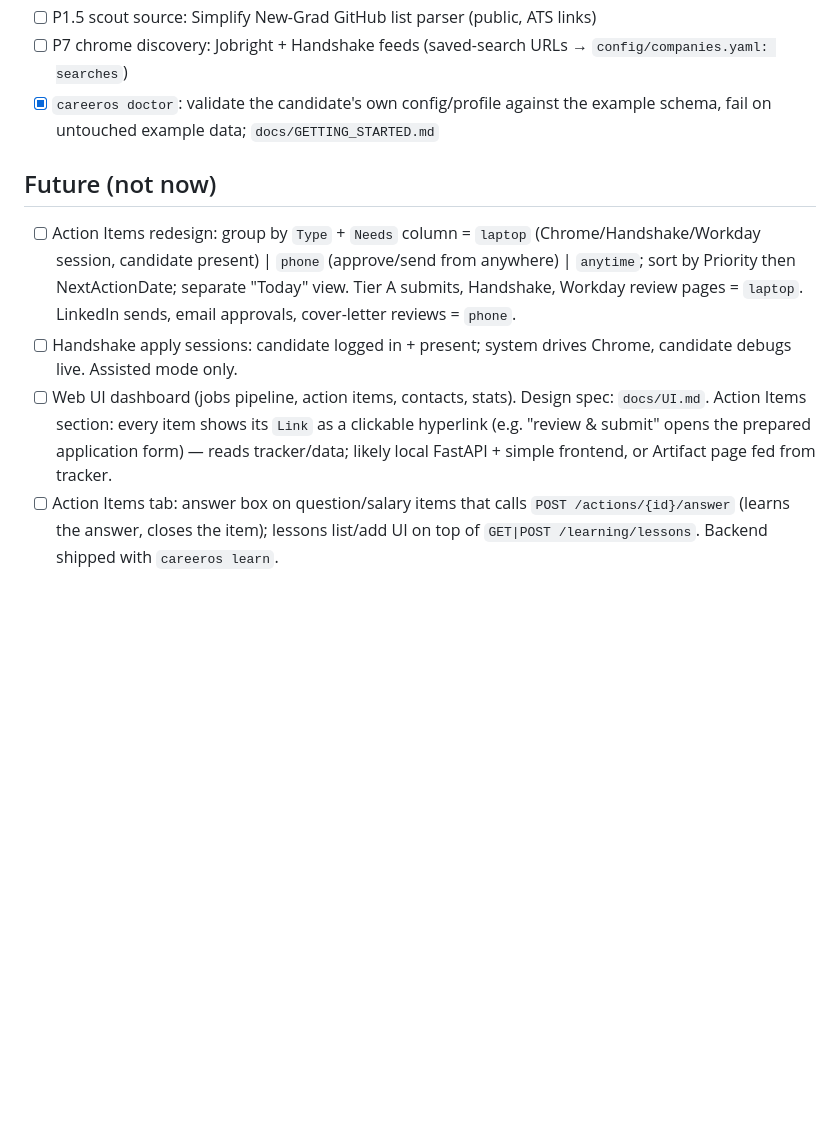
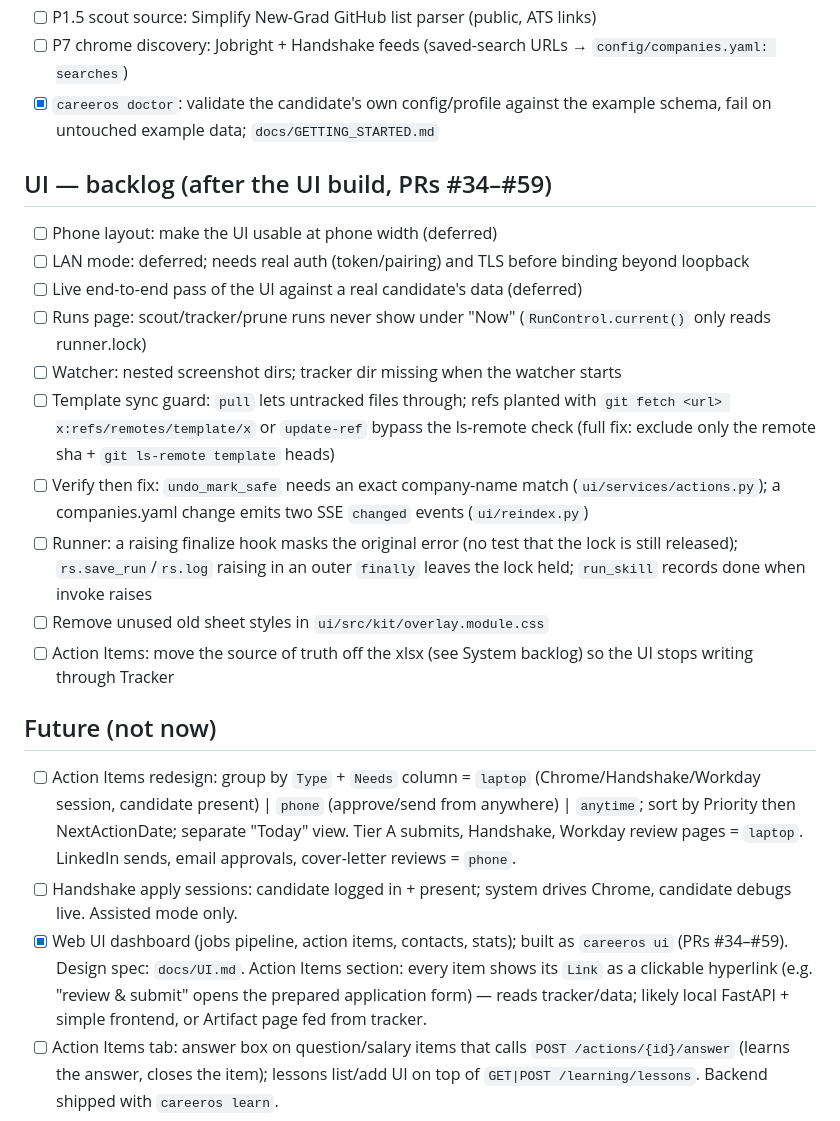
Before and after one commit to m0hamedb3ngab5ia/career-os-template, a Markdown page: TODO.md, the part around the change. GitHub-like rendering; blank space fills up the shorter version.

Commit message:
docs(todo): UI backlog left after the UI build
Co-Authored-By: Claude Opus 5.5 (1M context) <noreply@anthropic.com>
Claude-Session: https://claude.ai/code/session_016My6bJNRmt1GQranSz5gvA

```diff
--- a/TODO.md
+++ b/TODO.md
@@ -42,10 +42,25 @@ belong in each candidate's own private repo, not here.
 - [x] `careeros doctor`: validate the candidate's own config/profile against the example schema, fail on
       untouched example data; `docs/GETTING_STARTED.md`
 
+## UI — backlog (after the UI build, PRs #34–#59)
+- [ ] Phone layout: make the UI usable at phone width (deferred)
+- [ ] LAN mode: deferred; needs real auth (token/pairing) and TLS before binding beyond loopback
+- [ ] Live end-to-end pass of the UI against a real candidate's data (deferred)
+- [ ] Runs page: scout/tracker/prune runs never show under "Now" (`RunControl.current()` only reads runner.lock)
+- [ ] Watcher: nested screenshot dirs; tracker dir missing when the watcher starts
+- [ ] Template sync guard: `pull` lets untracked files through; refs planted with `git fetch <url> x:refs/remotes/template/x`
+      or `update-ref` bypass the ls-remote check (full fix: exclude only the remote sha + `git ls-remote template` heads)
+- [ ] Verify then fix: `undo_mark_safe` needs an exact company-name match (`ui/services/actions.py`); a companies.yaml
+      change emits two SSE `changed` events (`ui/reindex.py`)
+- [ ] Runner: a raising finalize hook masks the original error (no test that the lock is still released);
+      `rs.save_run`/`rs.log` raising in an outer `finally` leaves the lock held; `run_skill` records done when invoke raises
+- [ ] Remove unused old sheet styles in `ui/src/kit/overlay.module.css`
+- [ ] Action Items: move the source of truth off the xlsx (see System backlog) so the UI stops writing through Tracker
+
 ## Future (not now)
 - [ ] Action Items redesign: group by `Type` + `Needs` column = `laptop` (Chrome/Handshake/Workday session, candidate present) | `phone` (approve/send from anywhere) | `anytime`; sort by Priority then NextActionDate; separate "Today" view. Tier A submits, Handshake, Workday review pages = `laptop`. LinkedIn sends, email approvals, cover-letter reviews = `phone`.
 - [ ] Handshake apply sessions: candidate logged in + present; system drives Chrome, candidate debugs live. Assisted mode only.
-- [ ] Web UI dashboard (jobs pipeline, action items, contacts, stats). Design spec: `docs/UI.md`. Action Items section: every item shows its `Link` as a clickable hyperlink (e.g. "review & submit" opens the prepared application form) — reads tracker/data; likely local FastAPI + simple frontend, or Artifact page fed from tracker.
+- [x] Web UI dashboard (jobs pipeline, action items, contacts, stats); built as `careeros ui` (PRs #34–#59). Design spec: `docs/UI.md`. Action Items section: every item shows its `Link` as a clickable hyperlink (e.g. "review & submit" opens the prepared application form) — reads tracker/data; likely local FastAPI + simple frontend, or Artifact page fed from tracker.
 - [ ] Action Items tab: answer box on question/salary items that calls `POST /actions/{id}/answer` (learns the answer, closes the item); lessons list/add UI on top of `GET|POST /learning/lessons`. Backend shipped with `careeros learn`.
 - [ ] Phone access: approve/reject drafts, mark actions done, get interview alerts. Candidates: Google Sheet mirror of tracker, push notifications (already planned), Claude Code remote sessions, or the web UI made mobile-first.
 
```
